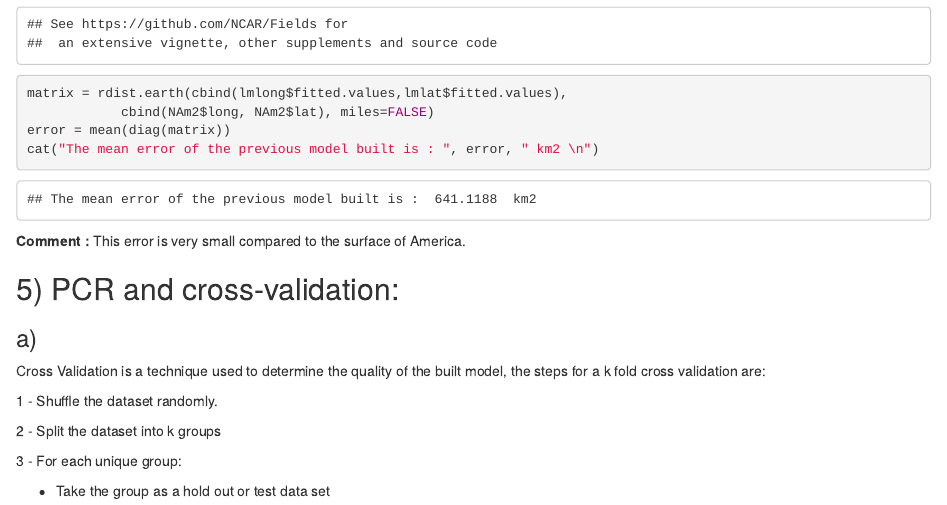
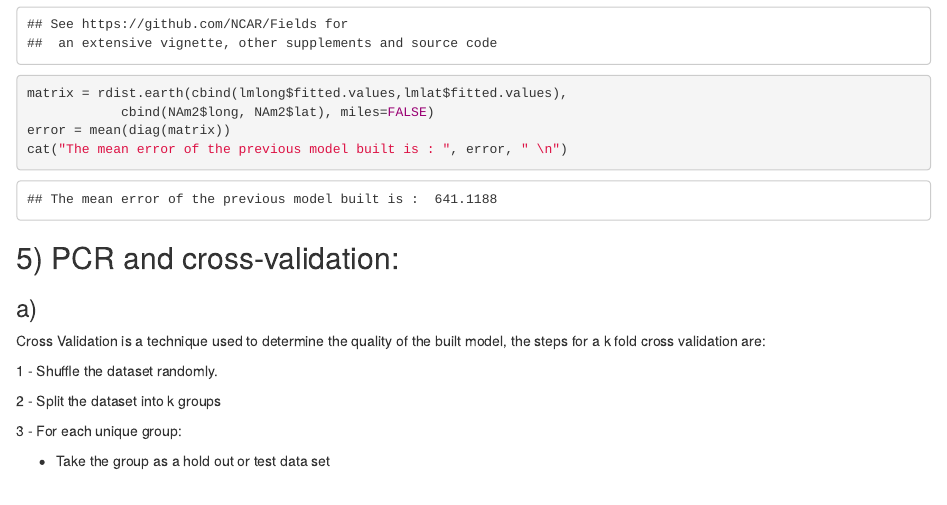
Before and after one commit to Bensrhin/Statistical-analysis-and-document-mining, an R Markdown document (lab2/lab2.Rmd): the page in a window 1100 px wide, from 6110 px down. The pictures show the output file lab2/lab2.html that the author committed with the source, opened offline.

Commit message:
done done

````diff
--- a/lab2/lab2.Rmd
+++ b/lab2/lab2.Rmd
@@ -205,9 +205,8 @@ library("fields")
 matrix = rdist.earth(cbind(lmlong$fitted.values,lmlat$fitted.values),
             cbind(NAm2$long, NAm2$lat), miles=FALSE)
 error = mean(diag(matrix))
-cat("The mean error of the previous model built is : ", error, " km2 \n")
+cat("The mean error of the previous model built is : ", error, " \n")
 ```
-**Comment : ** This error is very small compared to the surface of America.
 
 ## 5) PCR and cross-validation:
 
````
Also changed, not shown: lab2/lab2.html, lab2/lab2_files/figure-html/eval-1.png (deleted), lab2/lab2_files/figure-html/unnamed-chunk-11-1.png (deleted), lab2/lab2_files/figure-html/unnamed-chunk-2-1.png (deleted), lab2/lab2_files/figure-html/unnamed-chunk-5-1.png (deleted), lab2/lab2.Rmd (2 more changed lines), 1 other file.
